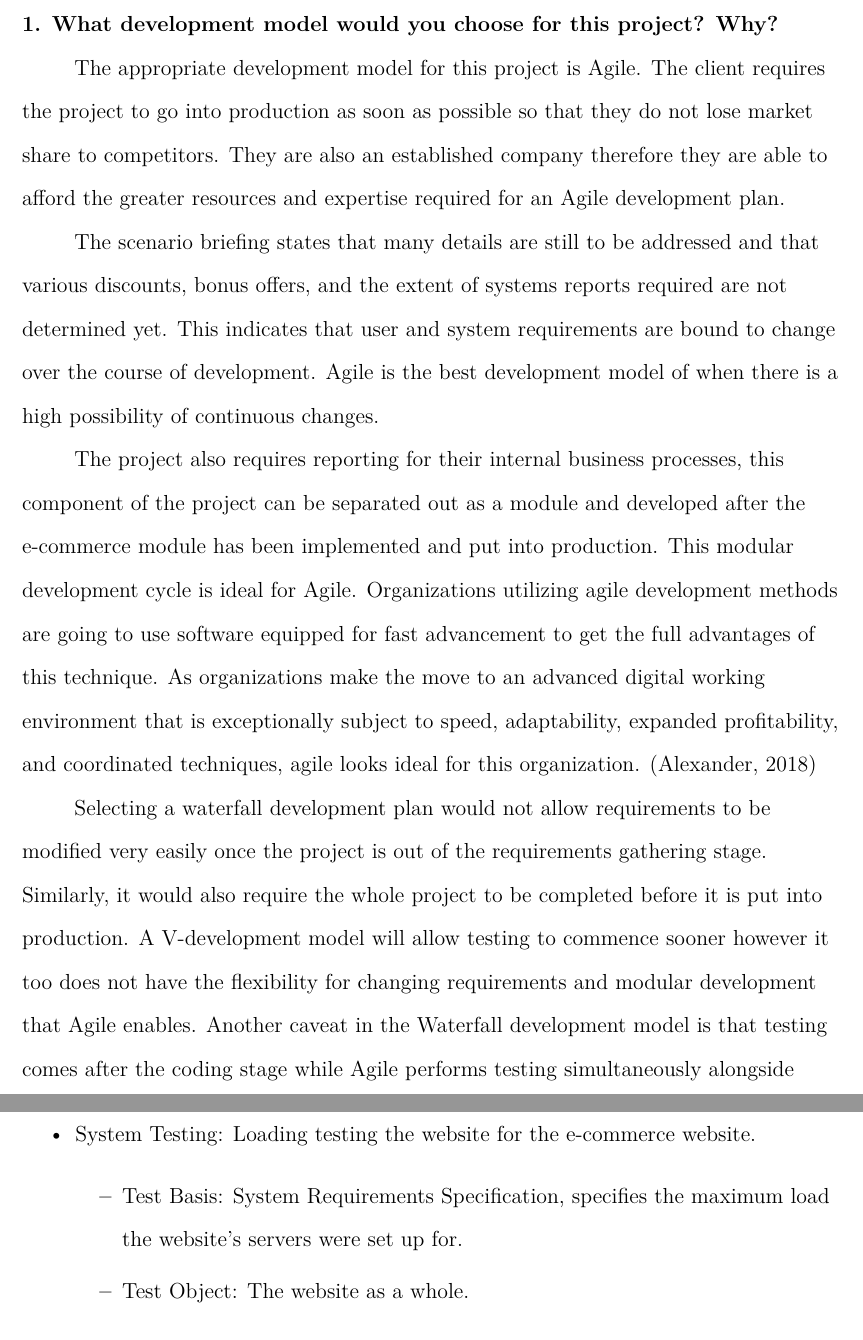
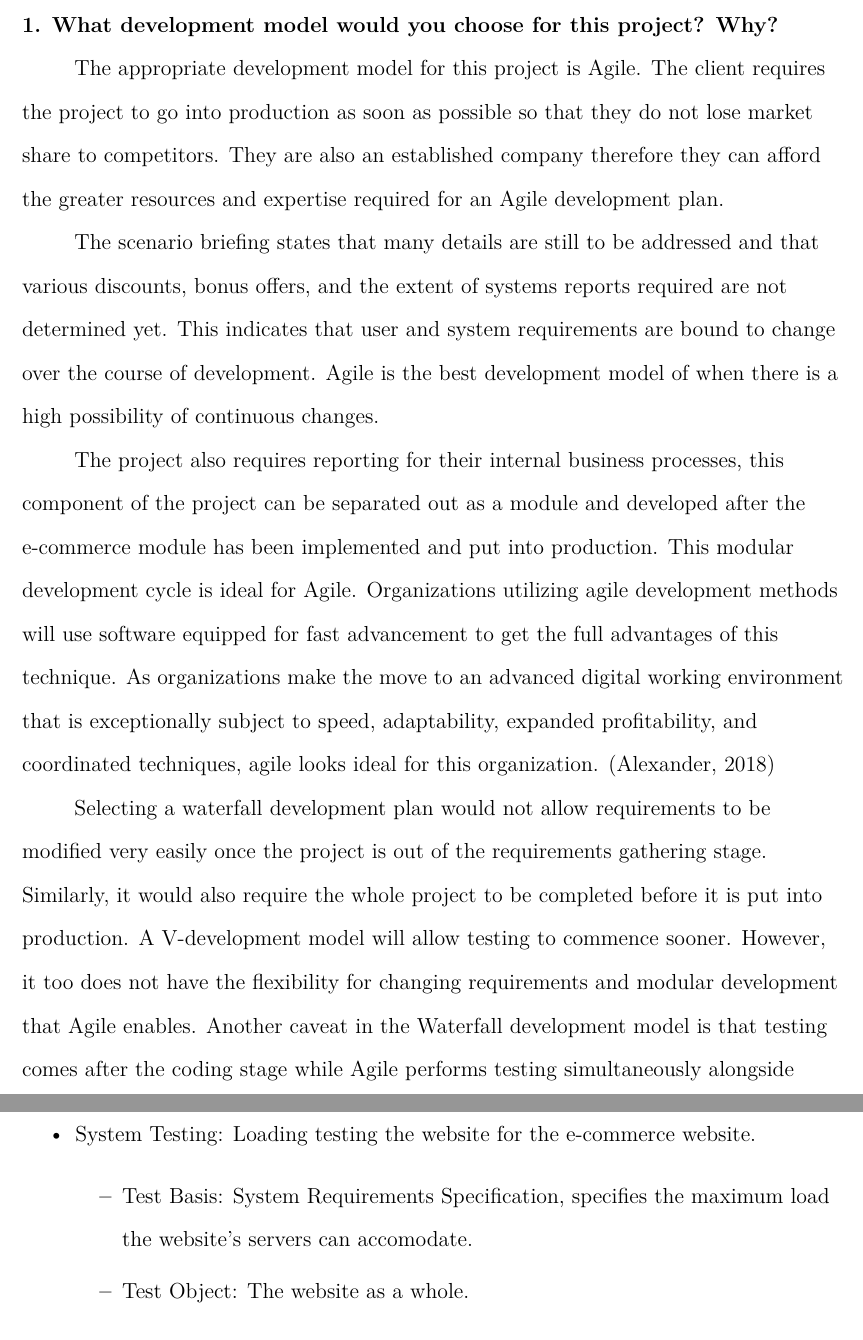
Before and after one commit to merq312/effective-happiness, a LaTeX paper (main.tex): two parts of pages 3 and 4 of 7, joined at a grey line, cut so that both start at the same text. Compiled offline with pdfLaTeX.

Commit message:
final draft

```diff
--- a/main.tex
+++ b/main.tex
@@ -34,11 +34,11 @@ There are many details still to be addressed, but the company has identified the
 \noindent
 \textbf{1. What development model would you choose for this project? Why?}\\
 
-The appropriate development model for this project is Agile. The client requires the project to go into production as soon as possible so that they do not lose market share to competitors. They are also an established company therefore they are able to afford the greater resources and expertise required for an Agile development plan.\\
+The appropriate development model for this project is Agile. The client requires the project to go into production as soon as possible so that they do not lose market share to competitors. They are also an established company therefore they can afford the greater resources and expertise required for an Agile development plan.\\
 The scenario briefing states that many details are still to be addressed and that various discounts, bonus offers, and the extent of systems reports required are not determined yet. This indicates that user and system requirements are bound to change over the course of development. Agile is the best development model of when there is a high possibility of continuous changes.\\
 The project also requires reporting for their internal business processes, this component of the project can be separated out as a module and developed after the e-commerce module has been implemented and put into production. This modular development cycle is ideal for Agile.
-Organizations utilizing agile development methods are going to use software equipped for fast advancement to get the full advantages of this technique. As organizations make the move to an advanced digital working environment that is exceptionally subject to speed, adaptability, expanded profitability, and coordinated techniques, agile looks ideal for this organization. \citep{Alexander2018} \\
-Selecting a waterfall development plan would not allow requirements to be modified very easily once the project is out of the requirements gathering stage. Similarly, it would also require the whole project to be completed before it is put into production. A V-development model will allow testing to commence sooner however it too does not have the flexibility for changing requirements and modular development that Agile enables. Another caveat in the Waterfall development model is that testing comes after the coding stage while Agile performs testing simultaneously alongside development. \\
+Organizations utilizing agile development methods will use software equipped for fast advancement to get the full advantages of this technique. As organizations make the move to an advanced digital working environment that is exceptionally subject to speed, adaptability, expanded profitability, and coordinated techniques, agile looks ideal for this organization. \citep{Alexander2018} \\
+Selecting a waterfall development plan would not allow requirements to be modified very easily once the project is out of the requirements gathering stage. Similarly, it would also require the whole project to be completed before it is put into production. A V-development model will allow testing to commence sooner. However, it too does not have the flexibility for changing requirements and modular development that Agile enables. Another caveat in the Waterfall development model is that testing comes after the coding stage while Agile performs testing simultaneously alongside development. \citep{Angelina2015} \\
 
 \pagebreak
 \noindent
@@ -59,7 +59,7 @@ Selecting a waterfall development plan would not allow requirements to be modifi
 
   \item System Testing: Loading testing the website for the e-commerce website.
   \begin{itemize}
-    \item	Test Basis: System Requirements Specification, specifies the maximum load the website’s servers were set up for.
+    \item	Test Basis: System Requirements Specification, specifies the maximum load the website’s servers can accomodate.
     \item	Test Object: The website as a whole.
   \end{itemize}
 
```
Also changed, not shown: references.bib (+8 -0 lines), main.bbl, main.pdf, main.tex (2 more changed lines), 5 other files.
